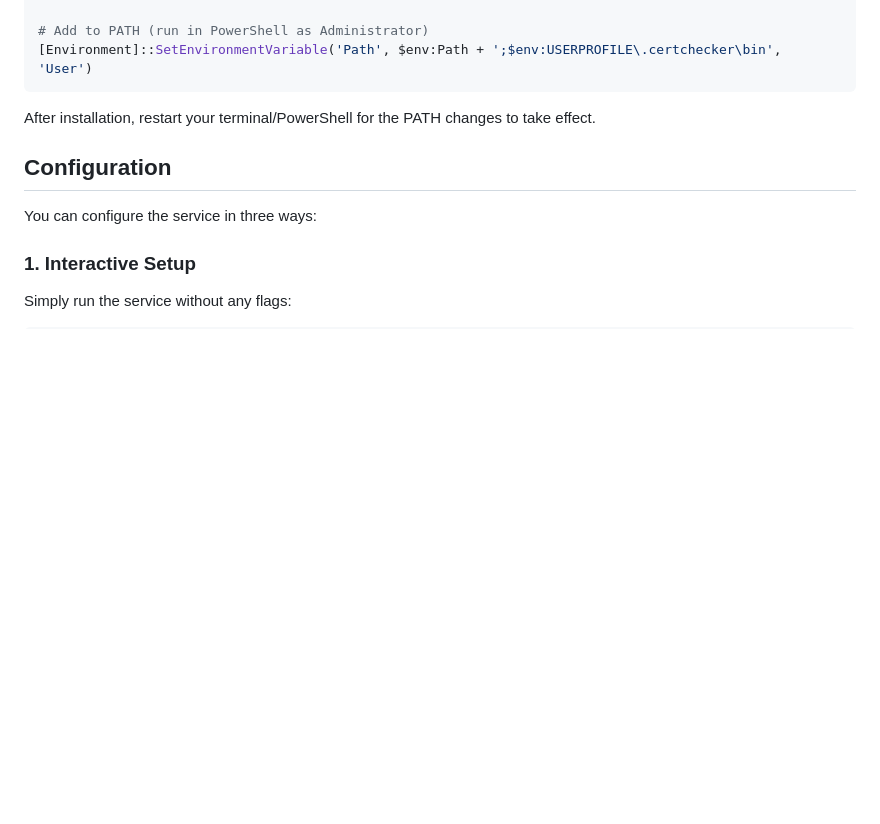
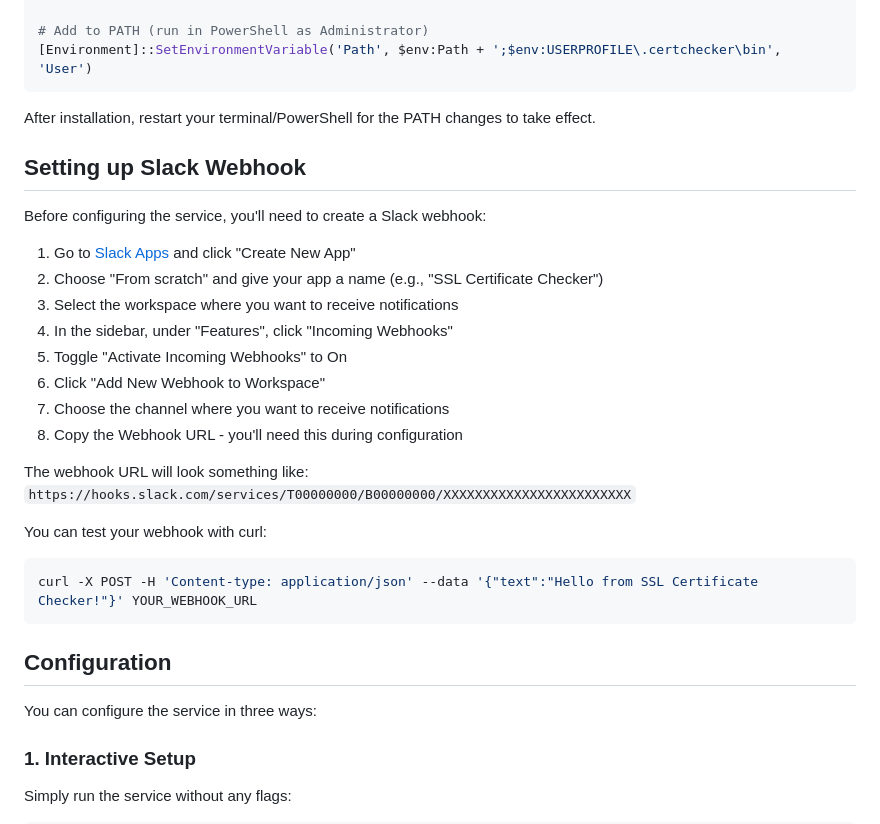
Before and after one commit to mchl18/certcheckbot, a Markdown page: README.md, the part around the change. Rendered like a GitHub page; blank space fills up the shorter version.

````diff
--- a/README.md
+++ b/README.md
@@ -36,6 +36,26 @@ Invoke-Expression (New-Object System.Net.WebClient).DownloadString('https://raw.
 ```
 
 After installation, restart your terminal/PowerShell for the PATH changes to take effect.
+
+## Setting up Slack Webhook
+
+Before configuring the service, you'll need to create a Slack webhook:
+
+1. Go to [Slack Apps](https://api.slack.com/apps) and click "Create New App"
+2. Choose "From scratch" and give your app a name (e.g., "SSL Certificate Checker")
+3. Select the workspace where you want to receive notifications
+4. In the sidebar, under "Features", click "Incoming Webhooks"
+5. Toggle "Activate Incoming Webhooks" to On
+6. Click "Add New Webhook to Workspace"
+7. Choose the channel where you want to receive notifications
+8. Copy the Webhook URL - you'll need this during configuration
+
+The webhook URL will look something like: `https://hooks.slack.com/services/T00000000/B00000000/XXXXXXXXXXXXXXXXXXXXXXXX`
+
+You can test your webhook with curl:
+```bash
+curl -X POST -H 'Content-type: application/json' --data '{"text":"Hello from SSL Certificate Checker!"}' YOUR_WEBHOOK_URL
+```
 
 ## Configuration
 
````
